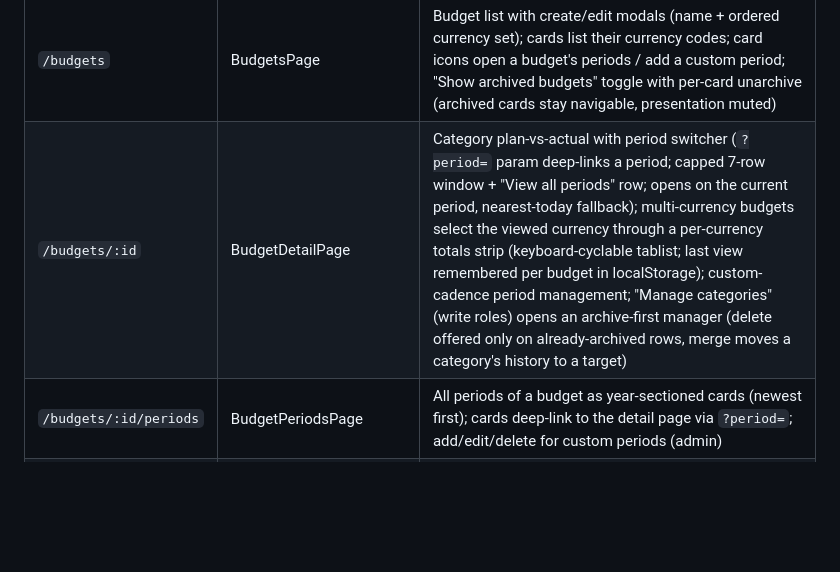
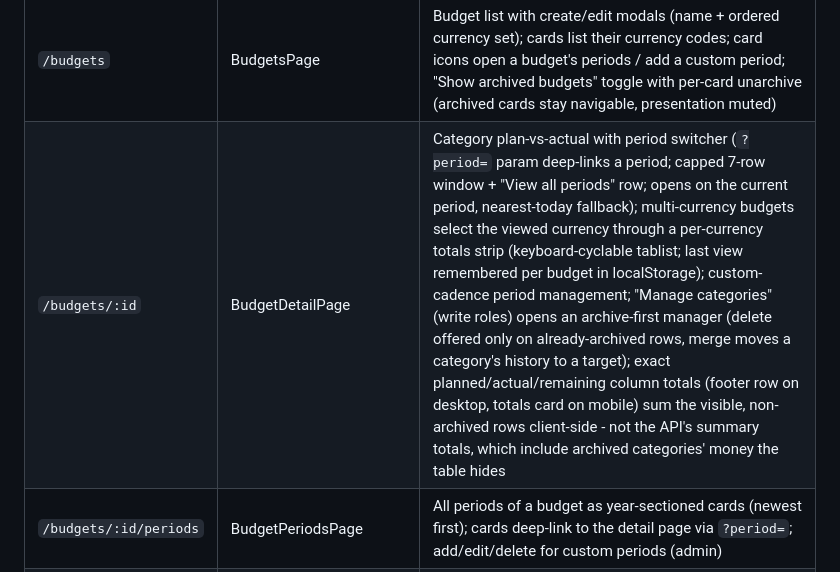
Before and after one commit to Owlgarth/finances, a Markdown page: frontend/README.md, the part around the change. Rendered like a GitHub page; blank space fills up the shorter version.

Commit message:
docs: post-merge follow-up for budget-detail-totals (#174)
* docs: update docs for budget-detail-totals

* docs: sync coding summaries to skills

```diff
--- a/frontend/README.md
+++ b/frontend/README.md
@@ -91,7 +91,7 @@ routes, auth/legal routes and a 404 catch-all.
 | `/` | Dashboard | Account balances + recent activity; balance rows link to the account's filtered transactions |
 | `/accounts` | AccountsPage | Accounts, set-balance, transfers; per-account "View transactions" drill-down and a "View all transfers" link to `/transfers` |
 | `/budgets` | BudgetsPage | Budget list with create/edit modals (name + ordered currency set); cards list their currency codes; card icons open a budget's periods / add a custom period; "Show archived budgets" toggle with per-card unarchive (archived cards stay navigable, presentation muted) |
-| `/budgets/:id` | BudgetDetailPage | Category plan-vs-actual with period switcher (`?period=` param deep-links a period; capped 7-row window + "View all periods" row; opens on the current period, nearest-today fallback); multi-currency budgets select the viewed currency through a per-currency totals strip (keyboard-cyclable tablist; last view remembered per budget in localStorage); custom-cadence period management; "Manage categories" (write roles) opens an archive-first manager (delete offered only on already-archived rows, merge moves a category's history to a target) |
+| `/budgets/:id` | BudgetDetailPage | Category plan-vs-actual with period switcher (`?period=` param deep-links a period; capped 7-row window + "View all periods" row; opens on the current period, nearest-today fallback); multi-currency budgets select the viewed currency through a per-currency totals strip (keyboard-cyclable tablist; last view remembered per budget in localStorage); custom-cadence period management; "Manage categories" (write roles) opens an archive-first manager (delete offered only on already-archived rows, merge moves a category's history to a target); exact planned/actual/remaining column totals (footer row on desktop, totals card on mobile) sum the visible, non-archived rows client-side - not the API's summary totals, which include archived categories' money the table hides |
 | `/budgets/:id/periods` | BudgetPeriodsPage | All periods of a budget as year-sectioned cards (newest first); cards deep-link to the detail page via `?period=`; add/edit/delete for custom periods (admin) |
 | `/transactions` | Transactions | Transaction list, filters, receipt-first create; sort select, date-preset chips, totals strip, remembered search, "Export view" JSON download; opens on the user's saved view defaults (personal, per workspace - explicit URL params win) with a "Save as default" button beside the bookmark action |
 | `/planned` | Planned | Planned transactions with a "Planned \| Recurring" view switch (`?view=` URL param, default planned); the recurring view lists active and paused rules (schedule + next-occurrence meta line, pause/resume, delete dialog offering "Also delete its N pending planned transactions"); planned rows carry a Recurring badge when a rule materialized them, and pending rows without a rule offer "Make recurring" (prefills the rule form and adopts the row as its first occurrence - no duplicate row); the planned view opens on the member's saved view defaults (personal, per workspace; explicit or deep-linked date params always win) or, with none saved, focused on the current calendar month - the default is materialized into the URL as `from`/`to` (replace, no history entry, so the focused view is shareable), partial ranges pass through, and clearing both params is an explicit All time that never re-defaults within the session (a fresh mount re-initializes); a month stepper (‹ October 2026 ›) above the status control appears whenever the effective range is an exact calendar month (planned view only), and an empty month with no other filters gets a month-aware empty state with a "Show all dates" action; list features mirror Transactions (sort select, date presets, totals strip, remembered search, "Save as default", "Export view" - planned view only) |
```
Also changed, not shown: docs/workflow.md (+5 -1 lines), 1 other file.
